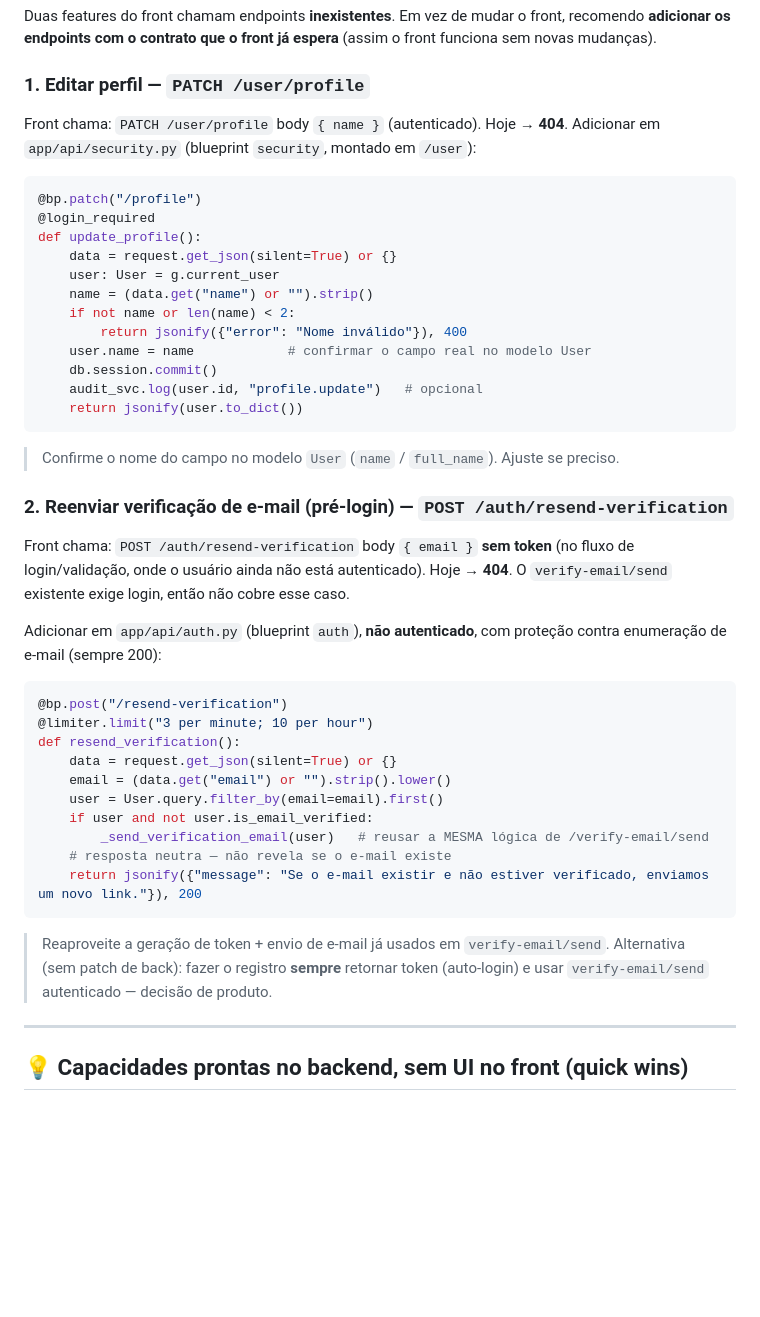
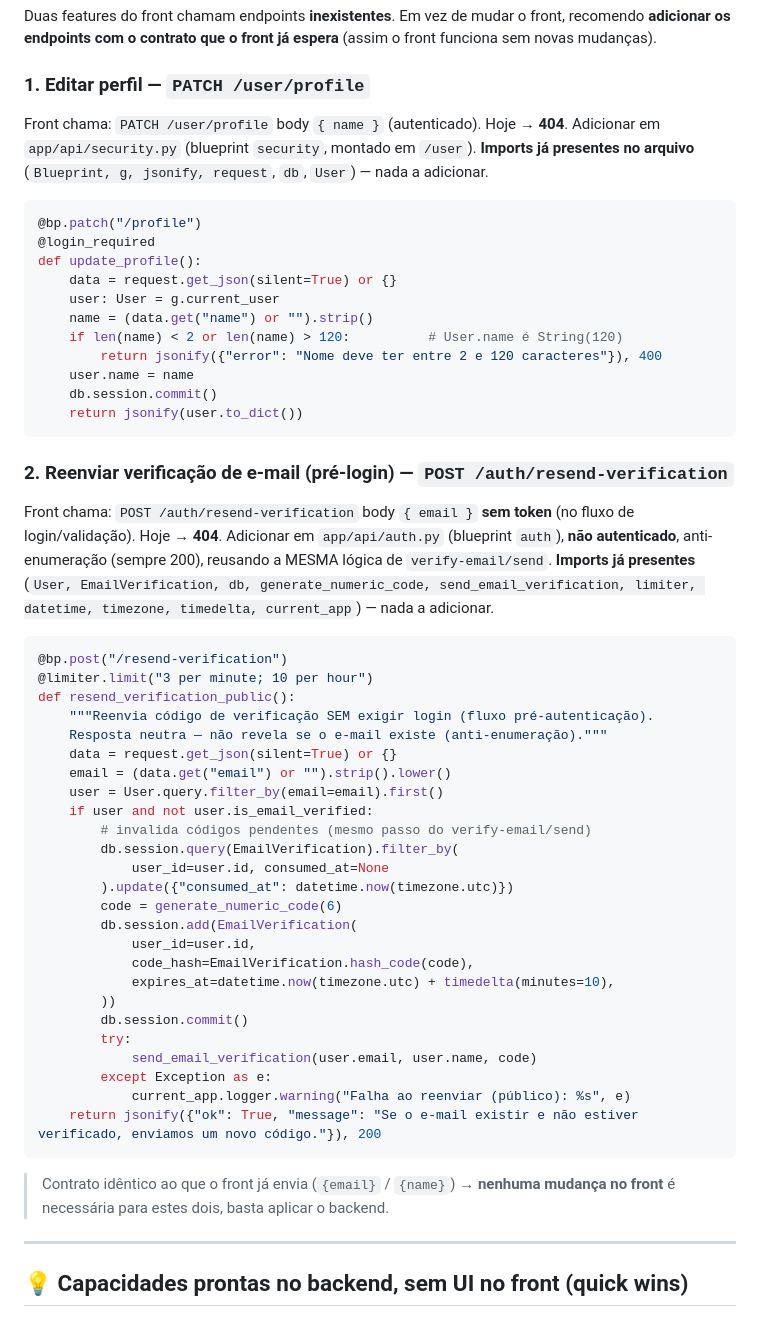
Before and after one commit to RVELES/blaxx-rewards, a Markdown page: docs/api-contract-audit.md, the part around the change. GitHub-like rendering; blank space fills up the shorter version.

Commit message:
docs(api): patches finais do backend (PATCH /user/profile + resend-verification)
Finaliza o código dos 2 endpoints faltantes no blaxx-pontos com os tipos/campos
reais confirmados na fonte (User.name String(120); EmailVerification 6 dígitos,
generate_numeric_code + send_email_verification). Contrato idêntico ao que o
front já envia — basta aplicar no backend, sem mudar o front.

Co-Authored-By: Claude Opus 4.8 (1M context) <noreply@anthropic.com>
Claude-Session: https://claude.ai/code/session_017SZ5iYdGjd9qxw1MXJdAJ8

````diff
--- a/docs/api-contract-audit.md
+++ b/docs/api-contract-audit.md
@@ -30,7 +30,8 @@ front funciona sem novas mudanças).
 
 ### 1. Editar perfil — `PATCH /user/profile`
 Front chama: `PATCH /user/profile` body `{ name }` (autenticado). Hoje → **404**.
-Adicionar em `app/api/security.py` (blueprint `security`, montado em `/user`):
+Adicionar em `app/api/security.py` (blueprint `security`, montado em `/user`).
+**Imports já presentes no arquivo** (`Blueprint, g, jsonify, request`, `db`, `User`) — nada a adicionar.
 
 ```python
 @bp.patch("/profile")
@@ -39,38 +40,49 @@ def update_profile():
     data = request.get_json(silent=True) or {}
     user: User = g.current_user
     name = (data.get("name") or "").strip()
-    if not name or len(name) < 2:
-        return jsonify({"error": "Nome inválido"}), 400
-    user.name = name            # confirmar o campo real no modelo User
+    if len(name) < 2 or len(name) > 120:          # User.name é String(120)
+        return jsonify({"error": "Nome deve ter entre 2 e 120 caracteres"}), 400
+    user.name = name
     db.session.commit()
-    audit_svc.log(user.id, "profile.update")   # opcional
     return jsonify(user.to_dict())
 ```
-> Confirme o nome do campo no modelo `User` (`name` / `full_name`). Ajuste se preciso.
 
 ### 2. Reenviar verificação de e-mail (pré-login) — `POST /auth/resend-verification`
 Front chama: `POST /auth/resend-verification` body `{ email }` **sem token**
-(no fluxo de login/validação, onde o usuário ainda não está autenticado). Hoje → **404**.
-O `verify-email/send` existente exige login, então não cobre esse caso.
-
-Adicionar em `app/api/auth.py` (blueprint `auth`), **não autenticado**, com proteção
-contra enumeração de e-mail (sempre 200):
+(no fluxo de login/validação). Hoje → **404**.
+Adicionar em `app/api/auth.py` (blueprint `auth`), **não autenticado**, anti-enumeração
+(sempre 200), reusando a MESMA lógica de `verify-email/send`.
+**Imports já presentes** (`User, EmailVerification, db, generate_numeric_code,
+send_email_verification, limiter, datetime, timezone, timedelta, current_app`) — nada a adicionar.
 
 ```python
 @bp.post("/resend-verification")
 @limiter.limit("3 per minute; 10 per hour")
-def resend_verification():
+def resend_verification_public():
+    """Reenvia código de verificação SEM exigir login (fluxo pré-autenticação).
+    Resposta neutra — não revela se o e-mail existe (anti-enumeração)."""
     data = request.get_json(silent=True) or {}
     email = (data.get("email") or "").strip().lower()
     user = User.query.filter_by(email=email).first()
     if user and not user.is_email_verified:
-        _send_verification_email(user)   # reusar a MESMA lógica de /verify-email/send
-    # resposta neutra — não revela se o e-mail existe
-    return jsonify({"message": "Se o e-mail existir e não estiver verificado, enviamos um novo link."}), 200
+        # invalida códigos pendentes (mesmo passo do verify-email/send)
+        db.session.query(EmailVerification).filter_by(
+            user_id=user.id, consumed_at=None
+        ).update({"consumed_at": datetime.now(timezone.utc)})
+        code = generate_numeric_code(6)
+        db.session.add(EmailVerification(
+            user_id=user.id,
+            code_hash=EmailVerification.hash_code(code),
+            expires_at=datetime.now(timezone.utc) + timedelta(minutes=10),
+        ))
+        db.session.commit()
+        try:
+            send_email_verification(user.email, user.name, code)
+        except Exception as e:
+            current_app.logger.warning("Falha ao reenviar (público): %s", e)
+    return jsonify({"ok": True, "message": "Se o e-mail existir e não estiver verificado, enviamos um novo código."}), 200
 ```
-> Reaproveite a geração de token + envio de e-mail já usados em `verify-email/send`.
-> Alternativa (sem patch de back): fazer o registro **sempre** retornar token (auto-login)
-> e usar `verify-email/send` autenticado — decisão de produto.
+> Contrato idêntico ao que o front já envia (`{email}` / `{name}`) → **nenhuma mudança no front** é necessária para estes dois, basta aplicar o backend.
 
 ---
 
````
